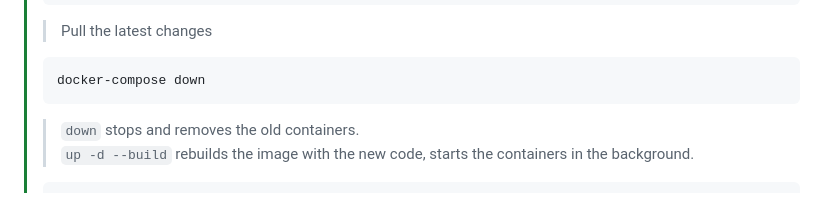
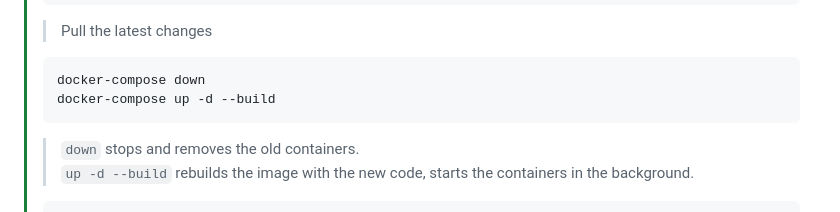
Before and after one commit to sherafyk/vectorize-svc, a Markdown page: README.md, the part around the change. GitHub-like rendering.

````diff
--- a/README.md
+++ b/README.md
@@ -17,6 +17,7 @@ docker-compose up --build
 >
 > ```
 > docker-compose down
+> docker-compose up -d --build
 > ```
 > > `down` stops and removes the old containers.
 > > `up -d --build` rebuilds the image with the new code, starts the containers in the background.
````
